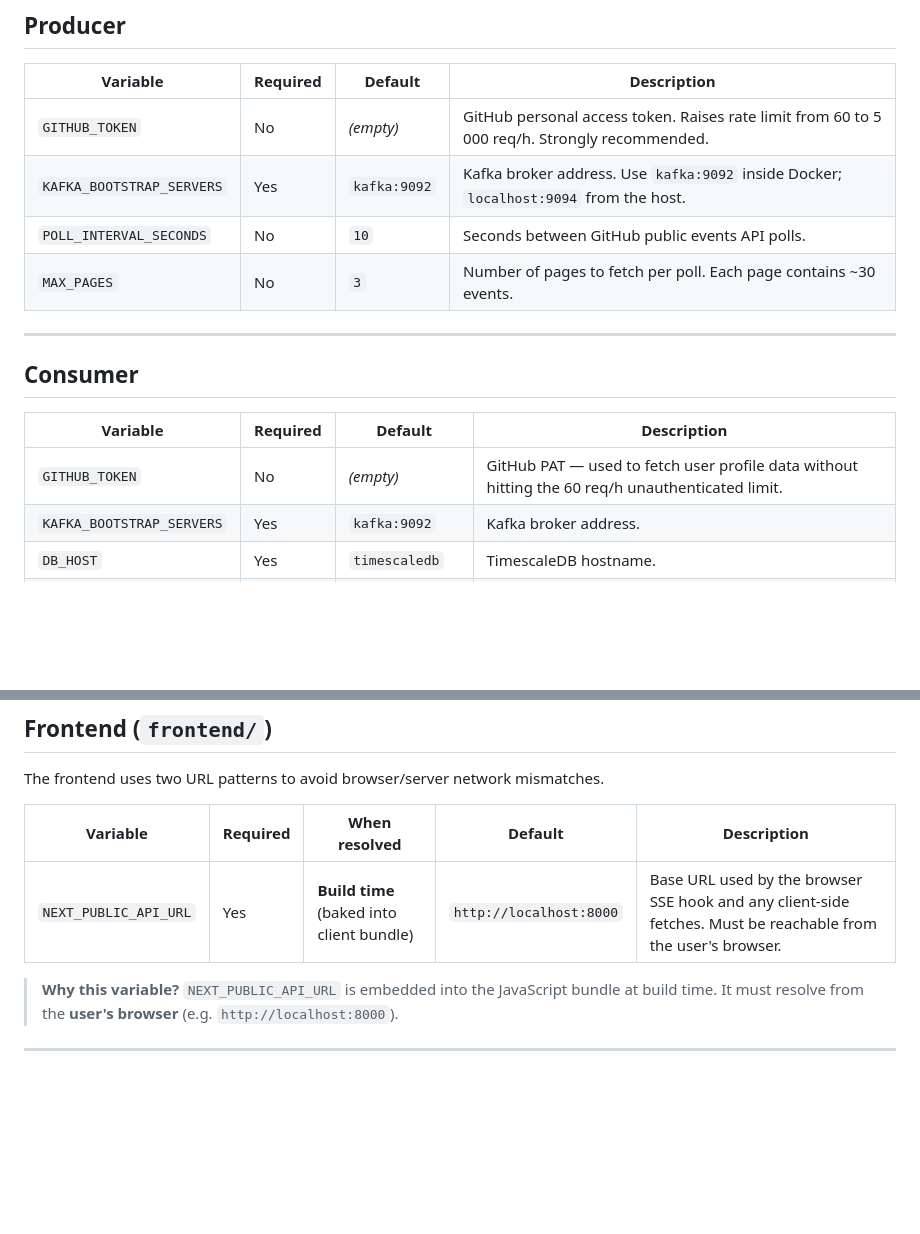
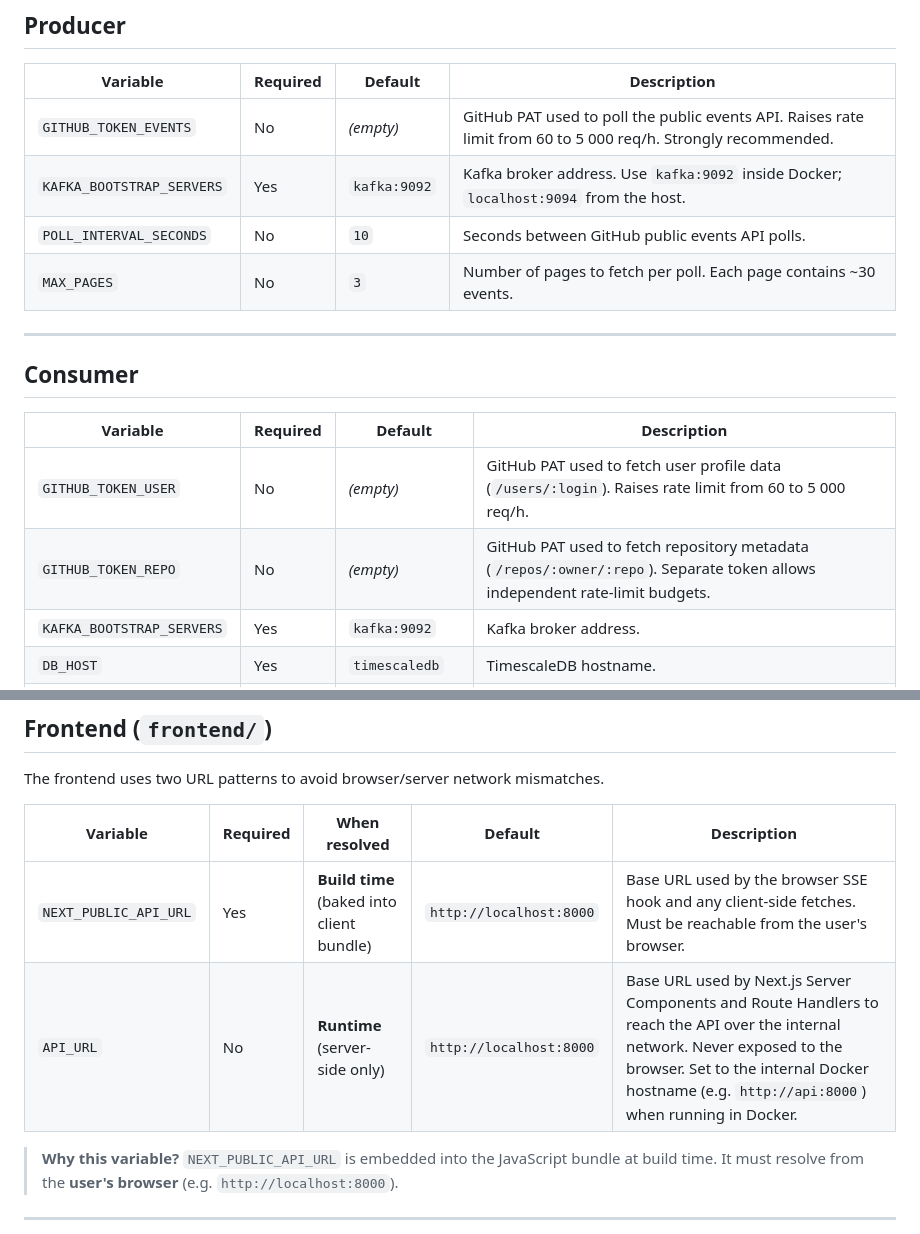
Before and after one commit to BDP26/pm4-github-insights, a Markdown page: docs/ENV.md, 2 parts joined by grey strips. Drawn GitHub-style; blank space fills up the shorter version.

Commit message:
Document separate GitHub tokens and API_URL
Update docs/ENV.md to replace a single GITHUB_TOKEN with purpose-specific tokens: GITHUB_TOKEN_EVENTS (for polling public events), GITHUB_TOKEN_USER (for /users/:login), and GITHUB_TOKEN_REPO (for /repos/:owner/:repo). Add API_URL as a runtime, server-only env for Next.js Server Components / Route Handlers and update the auto-generated source note to include frontend/src/lib/api.ts. These changes clarify rate-limit boundaries and prevent exposing server-only endpoints to the browser.

```diff
--- a/docs/ENV.md
+++ b/docs/ENV.md
@@ -10,7 +10,7 @@ Docker Compose reads this file automatically.
 <!-- AUTO-GENERATED — source: docker-compose.yml producer.environment -->
 | Variable | Required | Default | Description |
 |---|---|---|---|
-| `GITHUB_TOKEN` | No | _(empty)_ | GitHub personal access token. Raises rate limit from 60 to 5 000 req/h. Strongly recommended. |
+| `GITHUB_TOKEN_EVENTS` | No | _(empty)_ | GitHub PAT used to poll the public events API. Raises rate limit from 60 to 5 000 req/h. Strongly recommended. |
 | `KAFKA_BOOTSTRAP_SERVERS` | Yes | `kafka:9092` | Kafka broker address. Use `kafka:9092` inside Docker; `localhost:9094` from the host. |
 | `POLL_INTERVAL_SECONDS` | No | `10` | Seconds between GitHub public events API polls. |
 | `MAX_PAGES` | No | `3` | Number of pages to fetch per poll. Each page contains ~30 events. |
@@ -23,7 +23,8 @@ Docker Compose reads this file automatically.
 <!-- AUTO-GENERATED — source: docker-compose.yml consumer.environment -->
 | Variable | Required | Default | Description |
 |---|---|---|---|
-| `GITHUB_TOKEN` | No | _(empty)_ | GitHub PAT — used to fetch user profile data without hitting the 60 req/h unauthenticated limit. |
+| `GITHUB_TOKEN_USER` | No | _(empty)_ | GitHub PAT used to fetch user profile data (`/users/:login`). Raises rate limit from 60 to 5 000 req/h. |
+| `GITHUB_TOKEN_REPO` | No | _(empty)_ | GitHub PAT used to fetch repository metadata (`/repos/:owner/:repo`). Separate token allows independent rate-limit budgets. |
 | `KAFKA_BOOTSTRAP_SERVERS` | Yes | `kafka:9092` | Kafka broker address. |
 | `DB_HOST` | Yes | `timescaledb` | TimescaleDB hostname. |
 | `DB_PORT` | No | `5432` | TimescaleDB port. |
@@ -58,6 +59,7 @@ The frontend uses two URL patterns to avoid browser/server network mismatches.
 | Variable | Required | When resolved | Default | Description |
 |---|---|---|---|---|
 | `NEXT_PUBLIC_API_URL` | Yes | **Build time** (baked into client bundle) | `http://localhost:8000` | Base URL used by the browser SSE hook and any client-side fetches. Must be reachable from the user's browser. |
+| `API_URL` | No | **Runtime** (server-side only) | `http://localhost:8000` | Base URL used by Next.js Server Components and Route Handlers to reach the API over the internal network. Never exposed to the browser. Set to the internal Docker hostname (e.g. `http://api:8000`) when running in Docker. |
 <!-- /AUTO-GENERATED -->
 
 > **Why this variable?**
```
Also changed, not shown: other parts of docs/ENV.md (+1 -1 lines).
